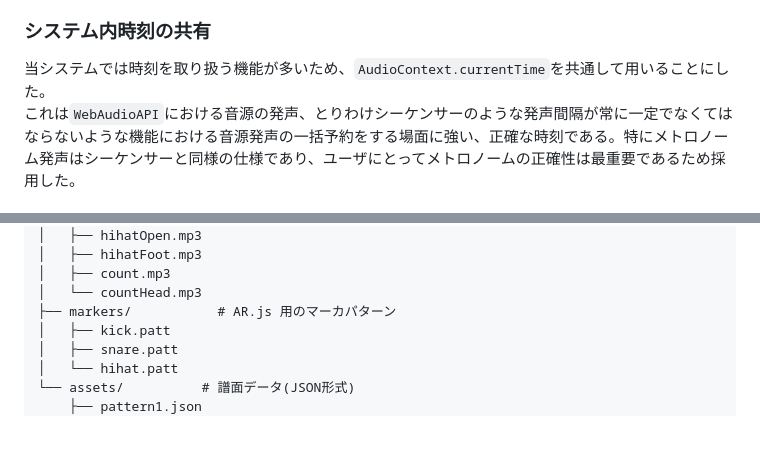
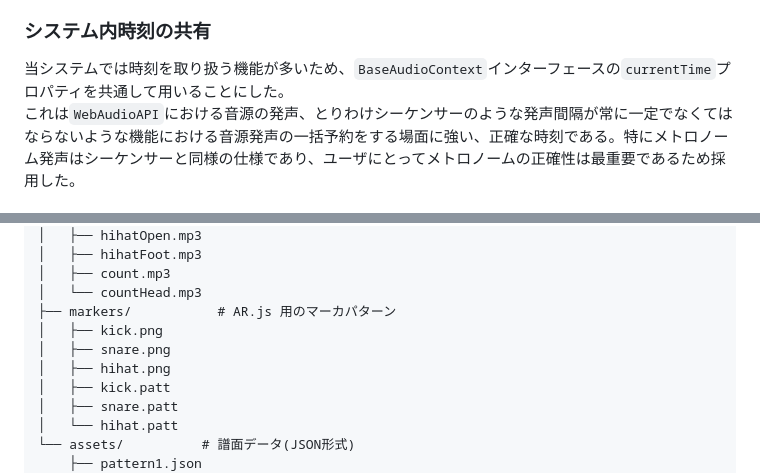
Before and after one commit to Asahi73/WebARDrum, a Markdown page: README.md, 2 parts joined by grey strips. Drawn GitHub-style; blank space fills up the shorter version.

```diff
--- a/README.md
+++ b/README.md
@@ -26,7 +26,7 @@
 旧版では正しくドラムを叩けると、「good」「exellent（原文ママ）」と演奏ガイド付近に表示されていたが、ドラムのようなターゲットが複数あり、叩く間隔が短い場合もある楽器においては煩雑であったため、直感的に評価がわかるフラッシュ風エフェクトに変更した。
 
 ### システム内時刻の共有
-当システムでは時刻を取り扱う機能が多いため、`AudioContext.currentTime`を共通して用いることにした。
+当システムでは時刻を取り扱う機能が多いため、`BaseAudioContext`インターフェースの`currentTime`プロパティを共通して用いることにした。
 これは`WebAudioAPI`における音源の発声、とりわけシーケンサーのような発声間隔が常に一定でなくてはならないような機能における音源発声の一括予約をする場面に強い、正確な時刻である。特にメトロノーム発声はシーケンサーと同様の仕様であり、ユーザにとってメトロノームの正確性は最重要であるため採用した。
 
 ### ドラム音源の加工
@@ -92,6 +92,9 @@ project-root/
 │   ├── count.mp3
 │   └── countHead.mp3
 ├── markers/           # AR.js 用のマーカパターン
+│   ├── kick.png
+│   ├── snare.png
+│   ├── hihat.png
 │   ├── kick.patt
 │   ├── snare.patt
 │   └── hihat.patt
```
